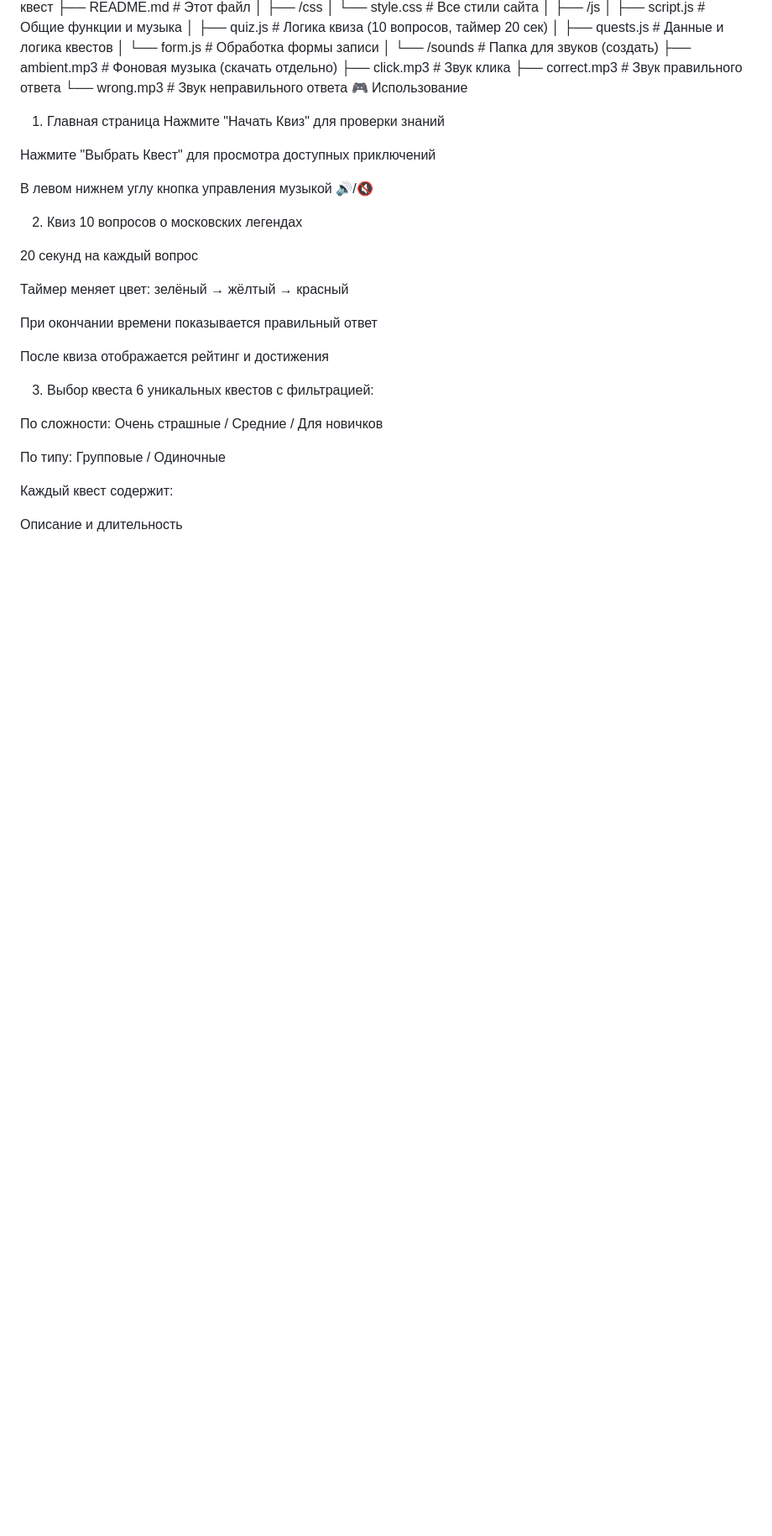
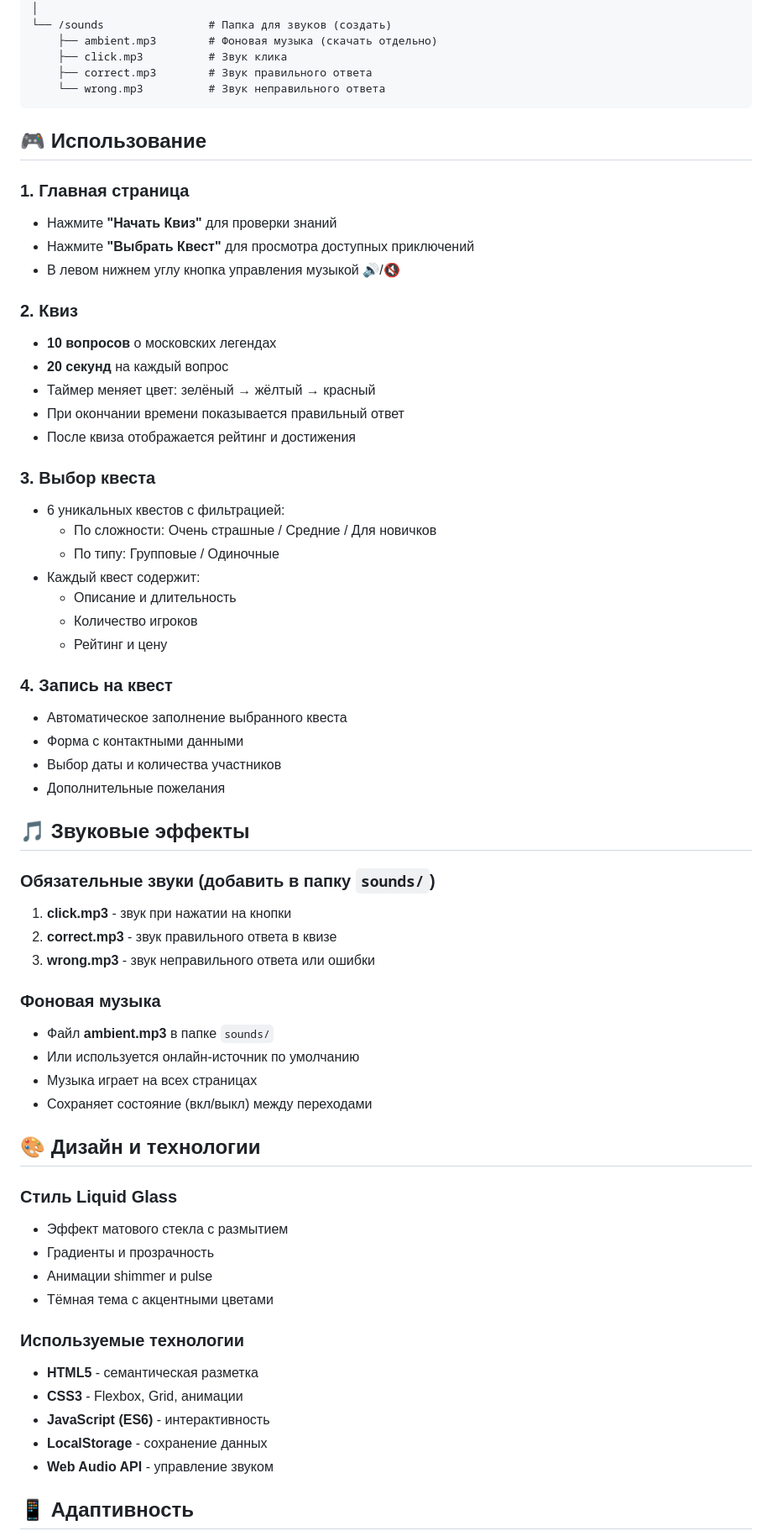
Before and after one commit to supermawalow/TainiTemnoyMoskvi, a Markdown page: readme.md, the part around one of its changes. Shown at 84% size. GitHub-like rendering; blank space fills up the shorter version.

````diff
--- a/readme.md
+++ b/readme.md
@@ -103,33 +88,64 @@ text
     ├── click.mp3          # Звук клика
     ├── correct.mp3        # Звук правильного ответа
     └── wrong.mp3          # Звук неправильного ответа
-🎮 Использование
-1. Главная страница
-Нажмите "Начать Квиз" для проверки знаний
+```
 
-Нажмите "Выбрать Квест" для просмотра доступных приключений
+## 🎮 Использование
 
-В левом нижнем углу кнопка управления музыкой 🔊/🔇
+### 1. Главная страница
+- Нажмите **"Начать Квиз"** для проверки знаний
+- Нажмите **"Выбрать Квест"** для просмотра доступных приключений
+- В левом нижнем углу кнопка управления музыкой 🔊/🔇
 
-2. Квиз
-10 вопросов о московских легендах
+### 2. Квиз
+- **10 вопросов** о московских легендах
+- **20 секунд** на каждый вопрос
+- Таймер меняет цвет: зелёный → жёлтый → красный
+- При окончании времени показывается правильный ответ
+- После квиза отображается рейтинг и достижения
 
-20 секунд на каждый вопрос
+### 3. Выбор квеста
+- 6 уникальных квестов с фильтрацией:
+  - По сложности: Очень страшные / Средние / Для новичков
+  - По типу: Групповые / Одиночные
+- Каждый квест содержит:
+  - Описание и длительность
+  - Количество игроков
+  - Рейтинг и цену
 
-Таймер меняет цвет: зелёный → жёлтый → красный
+### 4. Запись на квест
+- Автоматическое заполнение выбранного квеста
+- Форма с контактными данными
+- Выбор даты и количества участников
+- Дополнительные пожелания
 
-При окончании времени показывается правильный ответ
+## 🎵 Звуковые эффекты
 
-После квиза отображается рейтинг и достижения
+### Обязательные звуки (добавить в папку `sounds/`)
+1. **click.mp3** - звук при нажатии на кнопки
+2. **correct.mp3** - звук правильного ответа в квизе
+3. **wrong.mp3** - звук неправильного ответа или ошибки
 
-3. Выбор квеста
-6 уникальных квестов с фильтрацией:
+### Фоновая музыка
+- Файл **ambient.mp3** в папке `sounds/`
+- Или используется онлайн-источник по умолчанию
+- Музыка играет на всех страницах
+- Сохраняет состояние (вкл/выкл) между переходами
 
-По сложности: Очень страшные / Средние / Для новичков
+## 🎨 Дизайн и технологии
 
-По типу: Групповые / Одиночные
+### Стиль Liquid Glass
+- Эффект матового стекла с размытием
+- Градиенты и прозрачность
+- Анимации shimmer и pulse
+- Тёмная тема с акцентными цветами
 
-Каждый квест содержит:
+### Используемые технологии
+- **HTML5** - семантическая разметка
+- **CSS3** - Flexbox, Grid, анимации
+- **JavaScript (ES6)** - интерактивность
+- **LocalStorage** - сохранение данных
+- **Web Audio API** - управление звуком
 
-Описание и длительность
+## 📱 Адаптивность
 
````
Also changed, not shown: other parts of readme.md (+118 -202 lines).
